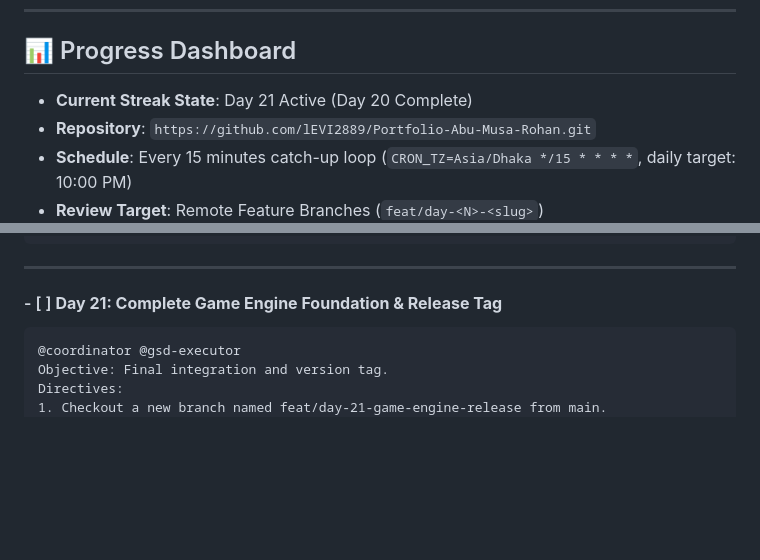
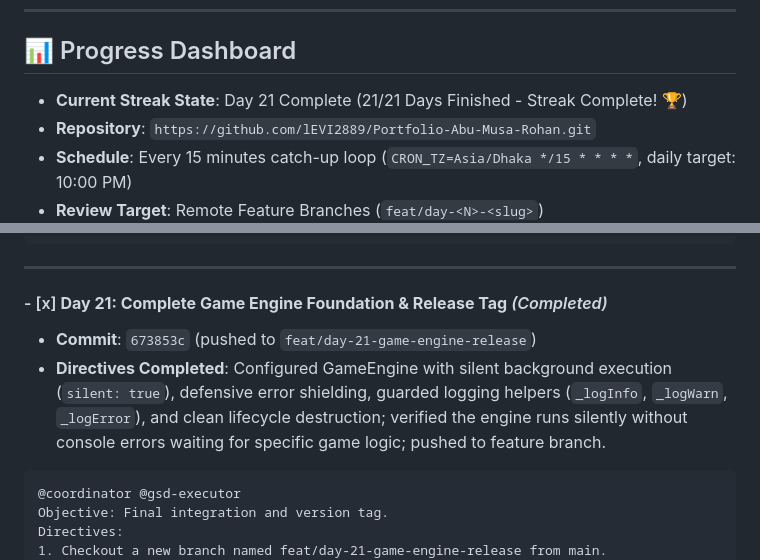
Before and after one commit to lEVI2889/Portfolio-Abu-Musa-Rohan, a Markdown page: STREAK_ROADMAP.md, 2 parts joined by grey strips. GitHub-like rendering; blank space fills up the shorter version.

Commit message:
docs: mark day 21 complete in streak roadmap

````diff
--- a/STREAK_ROADMAP.md
+++ b/STREAK_ROADMAP.md
@@ -7,7 +7,7 @@ Every day on schedule, the Antigravity scheduled automation runs the designated
 ---
 
 ## 📊 Progress Dashboard
-- **Current Streak State**: Day 21 Active (Day 20 Complete)
+- **Current Streak State**: Day 21 Complete (21/21 Days Finished - Streak Complete! 🏆)
 - **Repository**: `https://github.com/lEVI2889/Portfolio-Abu-Musa-Rohan.git`
 - **Schedule**: Every 15 minutes catch-up loop (`CRON_TZ=Asia/Dhaka */15 * * * *`, daily target: 10:00 PM)
 - **Review Target**: Remote Feature Branches (`feat/day-<N>-<slug>`)
@@ -313,7 +313,9 @@ Directives:
 
 ---
 
-#### - [ ] **Day 21: Complete Game Engine Foundation & Release Tag**
+#### - [x] **Day 21: Complete Game Engine Foundation & Release Tag** *(Completed)*
+- **Commit**: `673853c` (pushed to `feat/day-21-game-engine-release`)
+- **Directives Completed**: Configured GameEngine with silent background execution (`silent: true`), defensive error shielding, guarded logging helpers (`_logInfo`, `_logWarn`, `_logError`), and clean lifecycle destruction; verified the engine runs silently without console errors waiting for specific game logic; pushed to feature branch.
 ```markdown
 @coordinator @gsd-executor
 Objective: Final integration and version tag.
````
